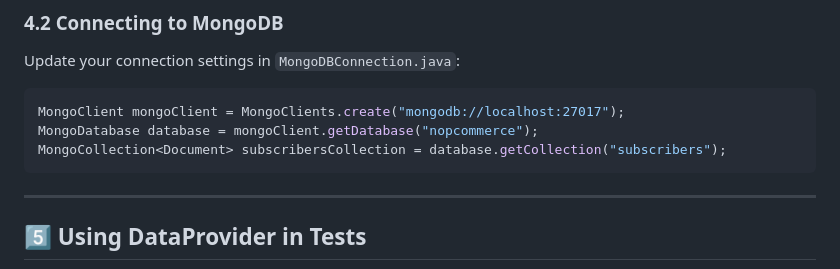
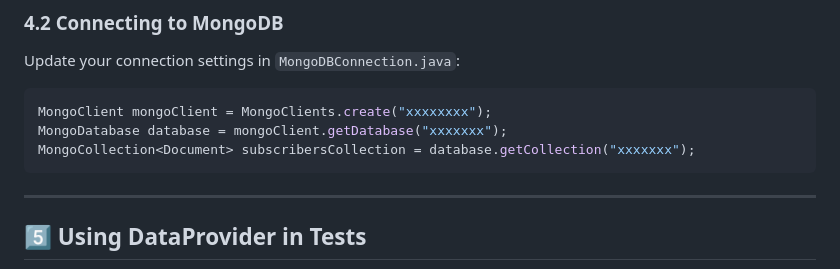
Before and after one commit to hosnee-khaled/Automation_Project, a Markdown page: README.md, the part around the change. Drawn GitHub-style.

````diff
--- a/README.md
+++ b/README.md
@@ -67,9 +67,9 @@ The project uses a **MongoDB database** named `final_project` with a collection
 Update your connection settings in `MongoDBConnection.java`:
 
 ```java
-MongoClient mongoClient = MongoClients.create("mongodb://localhost:27017");
-MongoDatabase database = mongoClient.getDatabase("nopcommerce");
-MongoCollection<Document> subscribersCollection = database.getCollection("subscribers");
+MongoClient mongoClient = MongoClients.create("xxxxxxxx");
+MongoDatabase database = mongoClient.getDatabase("xxxxxxx");
+MongoCollection<Document> subscribersCollection = database.getCollection("xxxxxxx");
 ```
 
 ---
````
